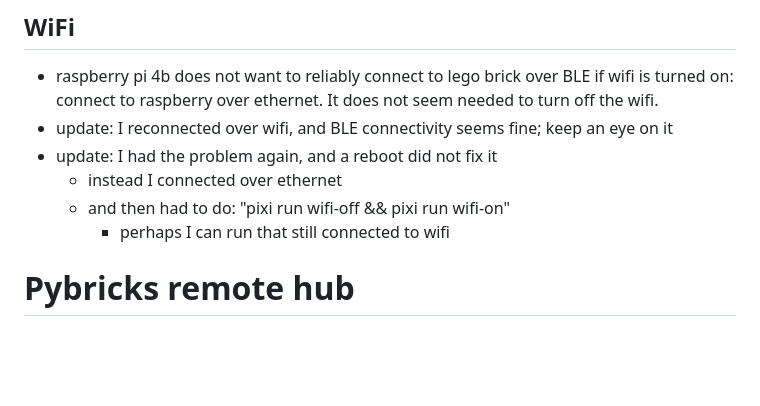
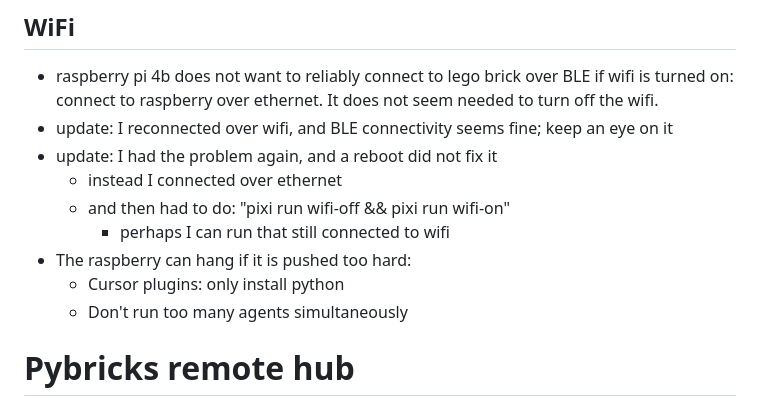
Before and after one commit to couchninja/pybricks, a Markdown page: README.md, the part around the change. GitHub-like rendering; blank space fills up the shorter version.

```diff
--- a/README.md
+++ b/README.md
@@ -14,6 +14,9 @@ On raspberry + ubuntu, when the agent calls the terminal, the commands would han
   - instead I connected over ethernet
   - and then had to do: "pixi run wifi-off && pixi run wifi-on"
     - perhaps I can run that still connected to wifi
+- The raspberry can hang if it is pushed too hard:
+  - Cursor plugins: only install python
+  - Don't run too many agents simultaneously
 
 # Pybricks remote hub
 
```
